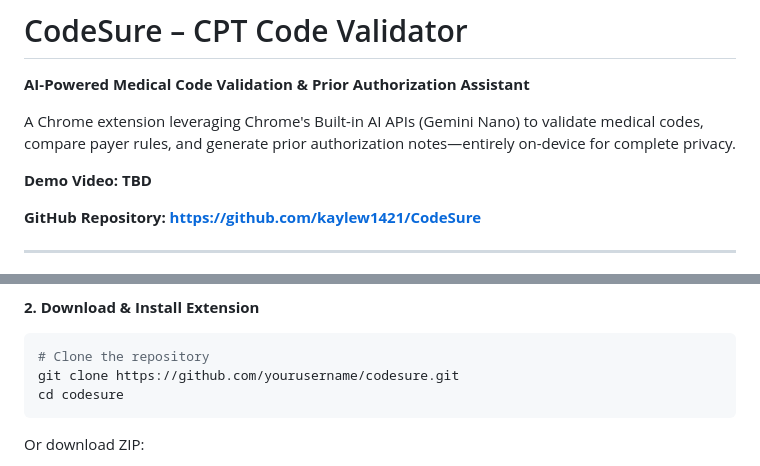
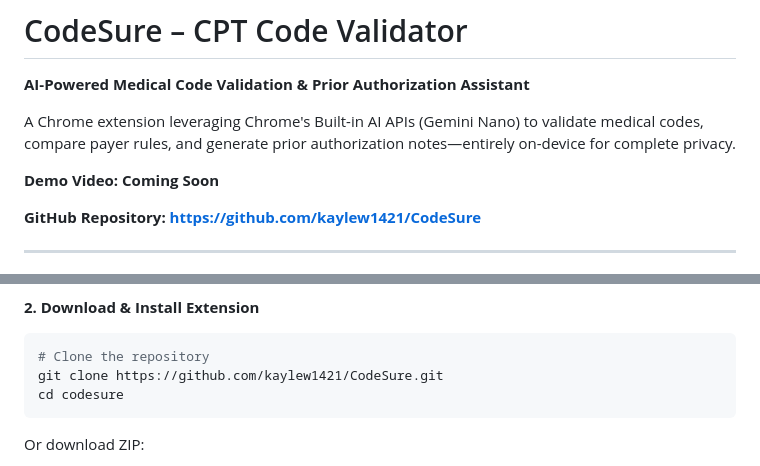
Before and after one commit to kaylew1421/CodeSure, a Markdown page: README.md, 2 parts joined by grey strips. Drawn GitHub-style.

````diff
--- a/README.md
+++ b/README.md
@@ -4,7 +4,7 @@
 
 A Chrome extension leveraging Chrome's Built-in AI APIs (Gemini Nano) to validate medical codes, compare payer rules, and generate prior authorization notes—entirely on-device for complete privacy.
 
-**Demo Video:** **TBD**
+**Demo Video:** **Coming Soon**
 
 **GitHub Repository:** **https://github.com/kaylew1421/CodeSure**
 
@@ -62,7 +62,7 @@ chrome://flags/#translation-api
 
 ```bash
 # Clone the repository
-git clone https://github.com/yourusername/codesure.git
+git clone https://github.com/kaylew1421/CodeSure.git
 cd codesure
 ```
 
````
Also changed, not shown: other parts of README.md (+1 -1 lines).
